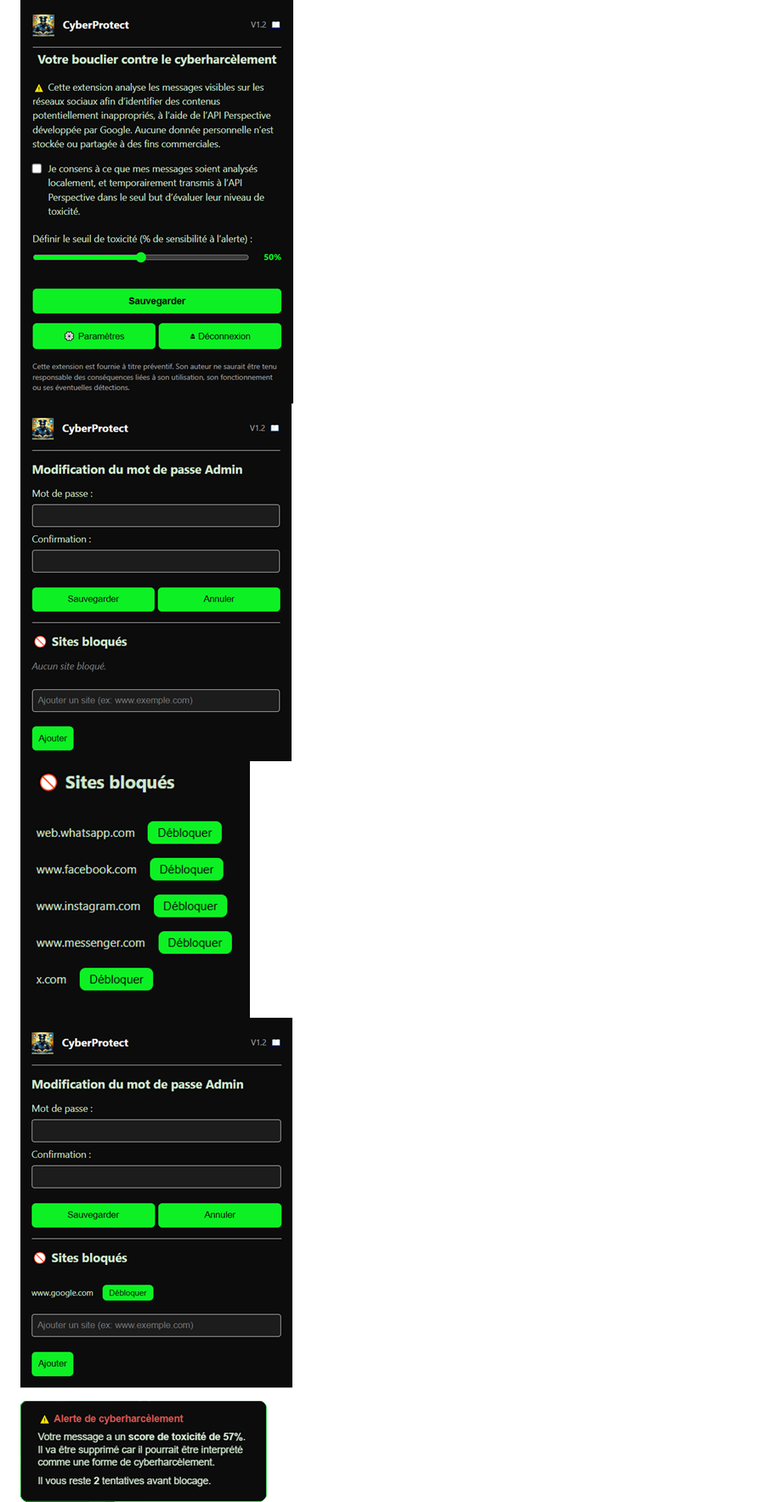
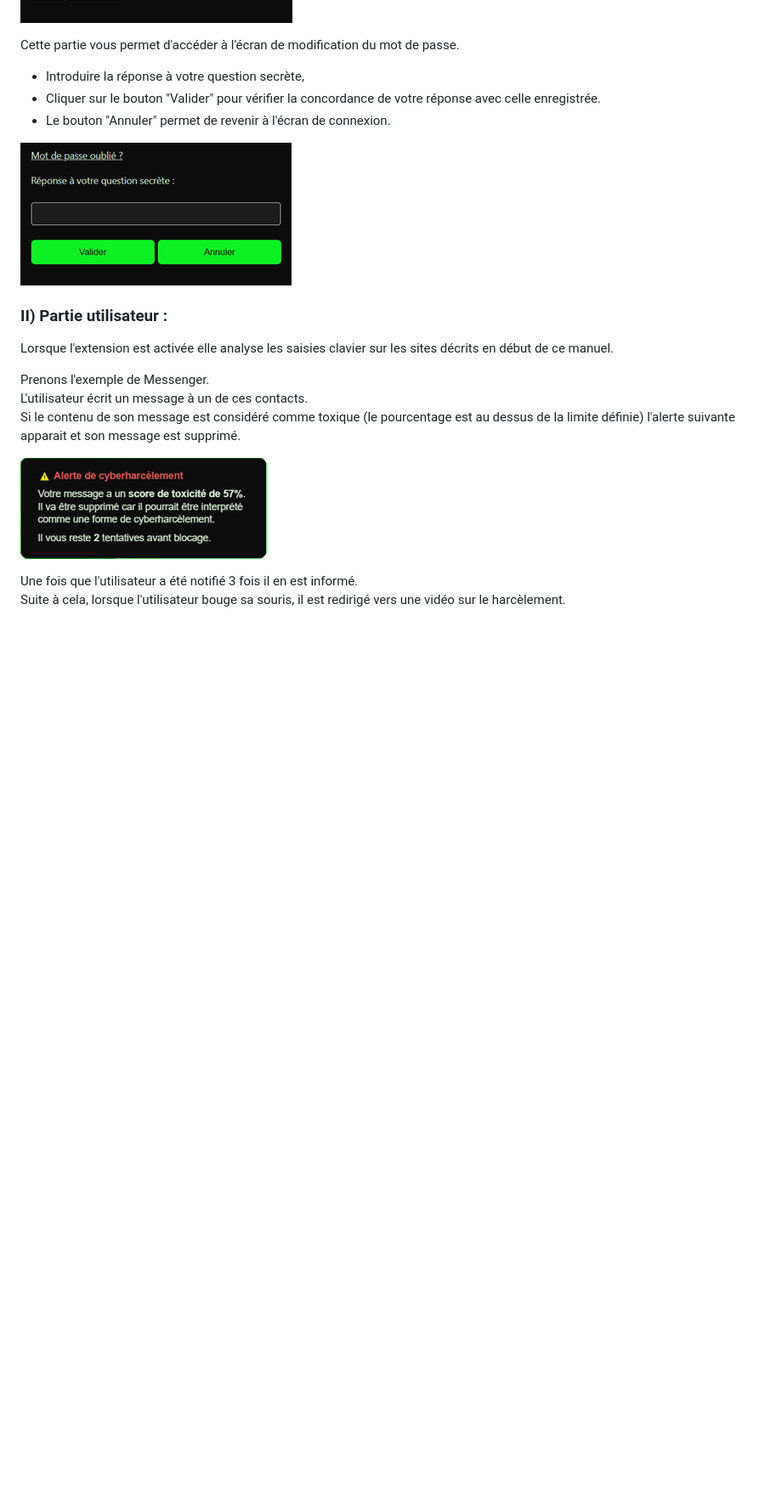
Before and after one commit to cccLUCASccc/Percpective, a Markdown page: README.md, the part around the change printed below. Shown: that part at 85% size. Rendered like a GitHub page; pictures changed too: images/image-2.png, images/image-4.png, images/image-5.png; blank space fills up the shorter version.

```diff
--- a/README.md
+++ b/README.md
@@ -47,8 +102,25 @@ Elle utilise l'API CommentAnalyzer pour analyser les messages saisis avant qu'il
 ![Ecran de login](/images/image-2.png)
-![Ecran principal](/images/image-3.png)
-![Ecran des paramètres vide](/images/image-4.png)
-![Liste des sites bloqués suite à harcèlement](/images/image-5.png)
-![Ecran des paramètres](/images/image-6.png)
+
+Cette partie vous permet d'accéder à l'écran de modification du mot de passe.
+
+- Introduire la réponse à votre question secrète,
+- Cliquer sur le bouton "Valider" pour vérifier la concordance de votre réponse avec celle enregistrée.
+- Le bouton "Annuler" permet de revenir à l'écran de connexion.
+
+![Ecran de la question secrète](/images/image-6.png)
+
+### II) Partie utilisateur :
+
+Lorsque l'extension est activée elle analyse les saisies clavier sur les sites décrits en début de ce manuel.
+
+Prenons l'exemple de Messenger.
+L'utilisateur écrit un message à un de ces contacts.
+Si le contenu de son message est considéré comme toxique (le pourcentage est au dessus de la limite définie)
+l'alerte suivante apparait et son message est supprimé.
 
 ![alerte harcèlement](/images/image-9.png)
+
+Une fois que l'utilisateur a été notifié 3 fois il en est informé.
+Suite à cela, lorsque l'utilisateur bouge sa souris, il est redirigé vers une vidéo sur le harcèlement.
+
 ![On vous avait prévenu](/images/image-10.png)
```
Also changed, not shown: other parts of README.md (+59 -2 lines), images/image-1.png, 4 other files.
